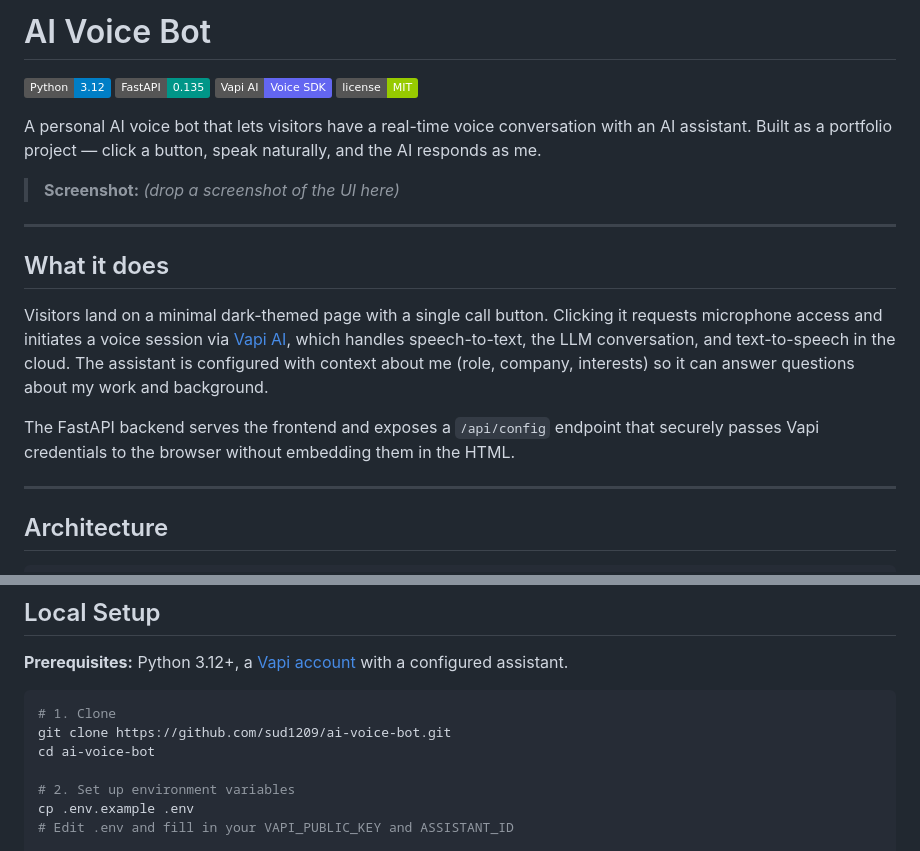
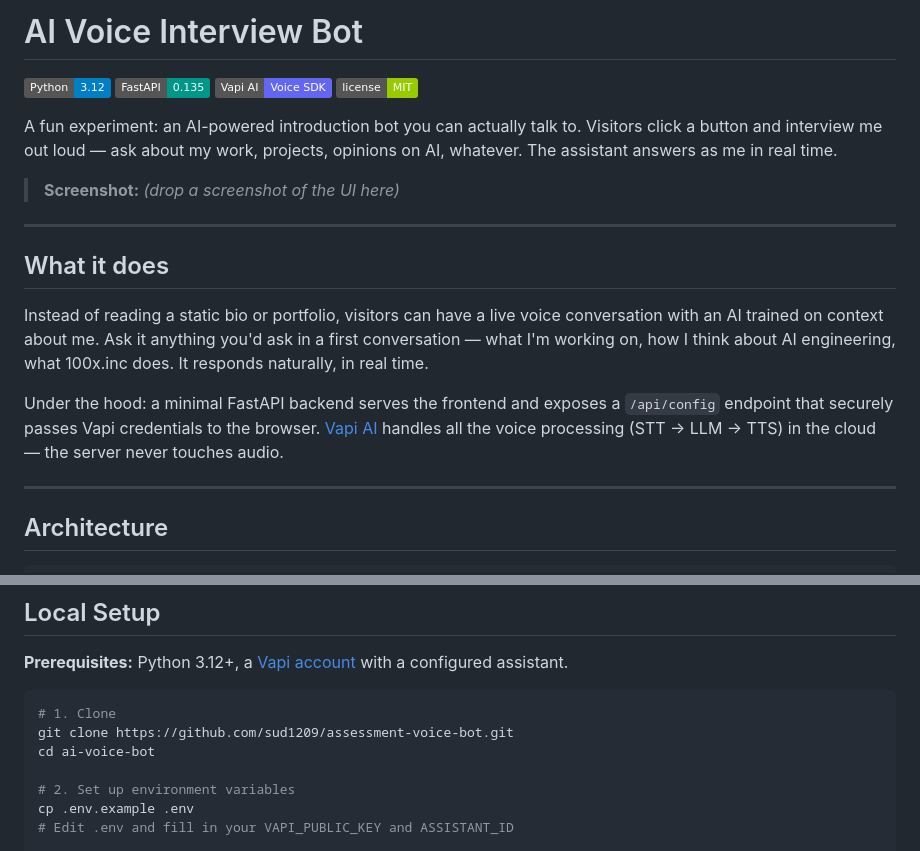
Before and after one commit to sud1209/assessment-voice-bot, a Markdown page: README.md, 2 parts joined by grey strips. Drawn GitHub-style; badges without logos.

Commit message:
docs: reframe README around interview bot concept
Co-Authored-By: Claude Sonnet 4.6 <noreply@anthropic.com>

````diff
--- a/README.md
+++ b/README.md
@@ -1,11 +1,11 @@
-# AI Voice Bot
+# AI Voice Interview Bot
 
 ![Python](https://img.shields.io/badge/Python-3.12-blue?logo=python&logoColor=white)
 ![FastAPI](https://img.shields.io/badge/FastAPI-0.135-009688?logo=fastapi&logoColor=white)
 ![Vapi AI](https://img.shields.io/badge/Vapi_AI-Voice_SDK-6366f1)
 ![License](https://img.shields.io/badge/license-MIT-green)
 
-A personal AI voice bot that lets visitors have a real-time voice conversation with an AI assistant. Built as a portfolio project — click a button, speak naturally, and the AI responds as me.
+A fun experiment: an AI-powered introduction bot you can actually talk to. Visitors click a button and interview me out loud — ask about my work, projects, opinions on AI, whatever. The assistant answers as me in real time.
 
 > **Screenshot:** *(drop a screenshot of the UI here)*
 
@@ -13,9 +13,9 @@ A personal AI voice bot that lets visitors have a real-time voice conversation w
 
 ## What it does
 
-Visitors land on a minimal dark-themed page with a single call button. Clicking it requests microphone access and initiates a voice session via [Vapi AI](https://vapi.ai), which handles speech-to-text, the LLM conversation, and text-to-speech in the cloud. The assistant is configured with context about me (role, company, interests) so it can answer questions about my work and background.
+Instead of reading a static bio or portfolio, visitors can have a live voice conversation with an AI trained on context about me. Ask it anything you'd ask in a first conversation — what I'm working on, how I think about AI engineering, what 100x.inc does. It responds naturally, in real time.
 
-The FastAPI backend serves the frontend and exposes a `/api/config` endpoint that securely passes Vapi credentials to the browser without embedding them in the HTML.
+Under the hood: a minimal FastAPI backend serves the frontend and exposes a `/api/config` endpoint that securely passes Vapi credentials to the browser. [Vapi AI](https://vapi.ai) handles all the voice processing (STT → LLM → TTS) in the cloud — the server never touches audio.
 
 ---
 
@@ -43,7 +43,7 @@ The server never touches audio — all voice processing happens in Vapi's cloud.
 
 ```bash
 # 1. Clone
-git clone https://github.com/sud1209/ai-voice-bot.git
+git clone https://github.com/sud1209/assessment-voice-bot.git
 cd ai-voice-bot
 
 # 2. Set up environment variables
````
